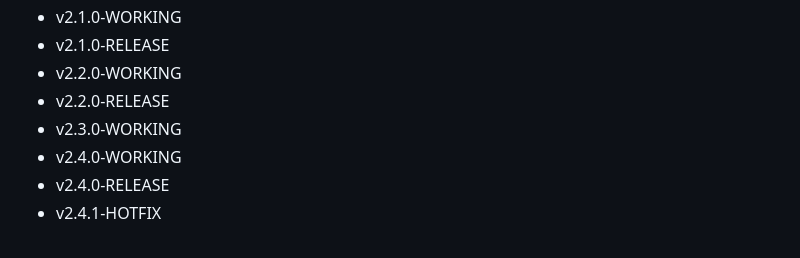
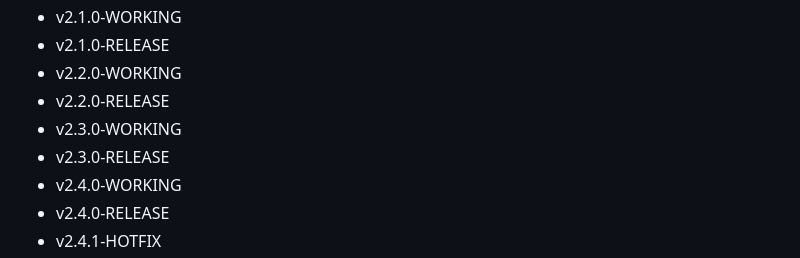
Before and after one commit to kevinPerezGarcia/bootcamp_R, a Markdown page: README.md, the part around the change. GitHub-like rendering.

Commit message:
v2.3.0-RELEASE

```diff
--- a/README.md
+++ b/README.md
@@ -61,6 +61,7 @@
   * v2.2.0-WORKING
   * v2.2.0-RELEASE
   * v2.3.0-WORKING
+  * v2.3.0-RELEASE
   * v2.4.0-WORKING
   * v2.4.0-RELEASE
   * v2.4.1-HOTFIX
```
